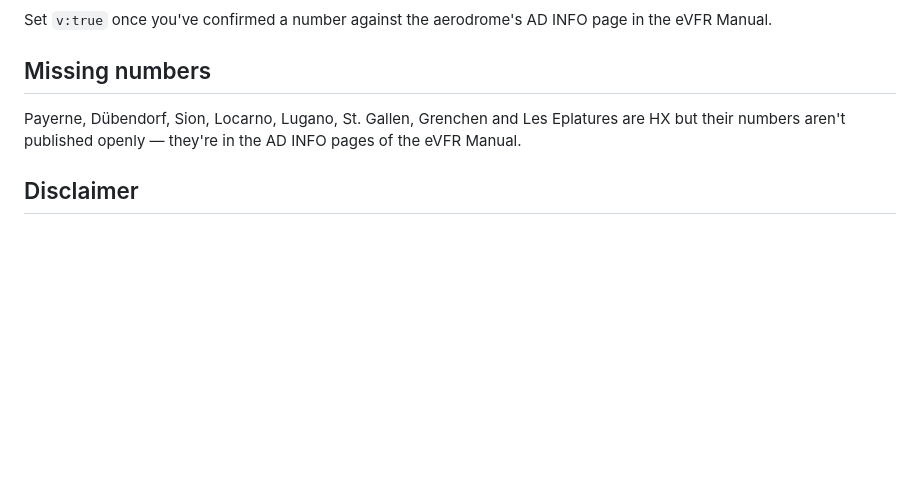
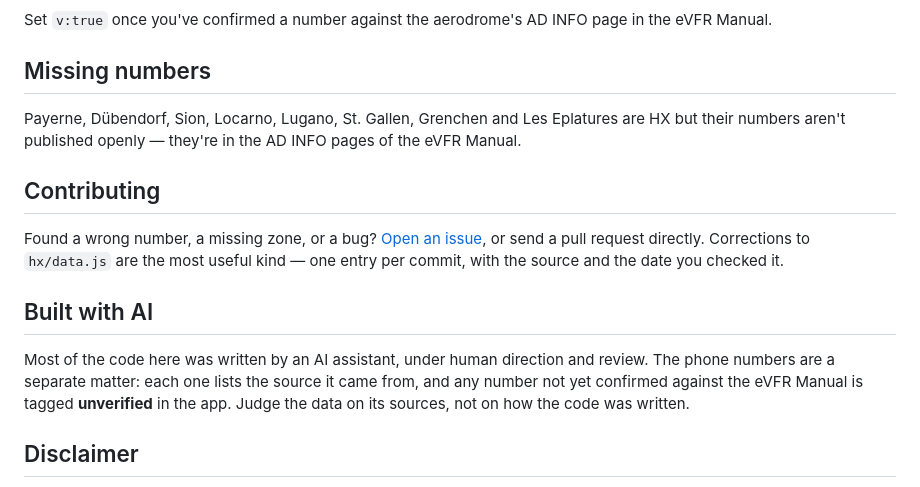
Before and after one commit to freeflight-tools/hx-call, a Markdown page: README.md, the part around the change. Drawn GitHub-style; blank space fills up the shorter version.

Commit message:
Add contributing and AI provenance notes to README
Co-Authored-By: Claude Opus 5 (1M context) <noreply@anthropic.com>

```diff
--- a/README.md
+++ b/README.md
@@ -123,6 +123,14 @@ Set `v:true` once you've confirmed a number against the aerodrome's AD INFO page
 
 Payerne, Dübendorf, Sion, Locarno, Lugano, St. Gallen, Grenchen and Les Eplatures are HX but their numbers aren't published openly — they're in the AD INFO pages of the eVFR Manual.
 
+## Contributing
+
+Found a wrong number, a missing zone, or a bug? [Open an issue](https://github.com/elgandoz/hx-call/issues), or send a pull request directly. Corrections to `hx/data.js` are the most useful kind — one entry per commit, with the source and the date you checked it.
+
+## Built with AI
+
+Most of the code here was written by an AI assistant, under human direction and review. The phone numbers are a separate matter: each one lists the source it came from, and any number not yet confirmed against the eVFR Manual is tagged **unverified** in the app. Judge the data on its sources, not on how the code was written.
+
 ## Disclaimer
 
 Unofficial. No warranty. Only the official publications (eVFR Manual, glider chart, DABS, NOTAM) have legal validity. You are responsible for your own flight preparation.
```
